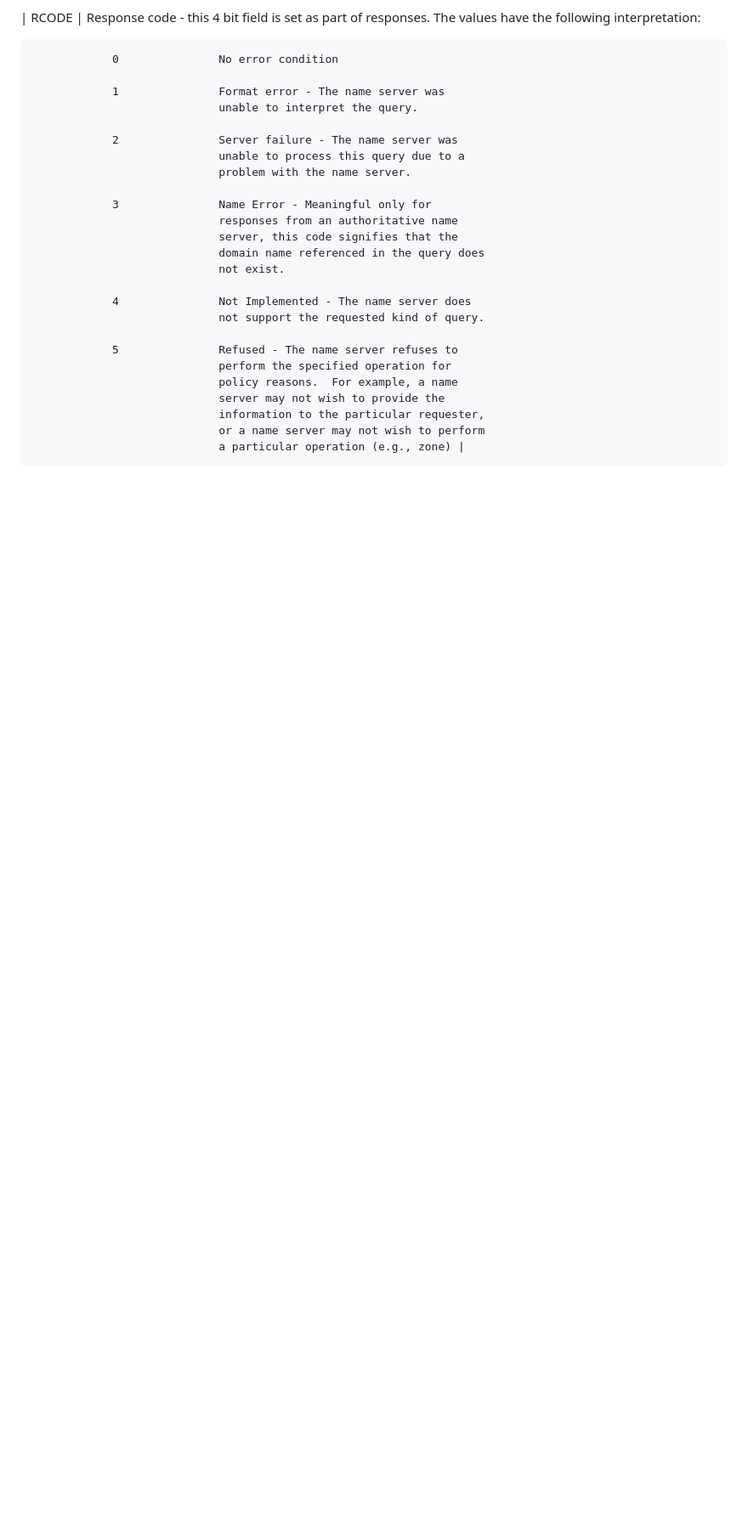
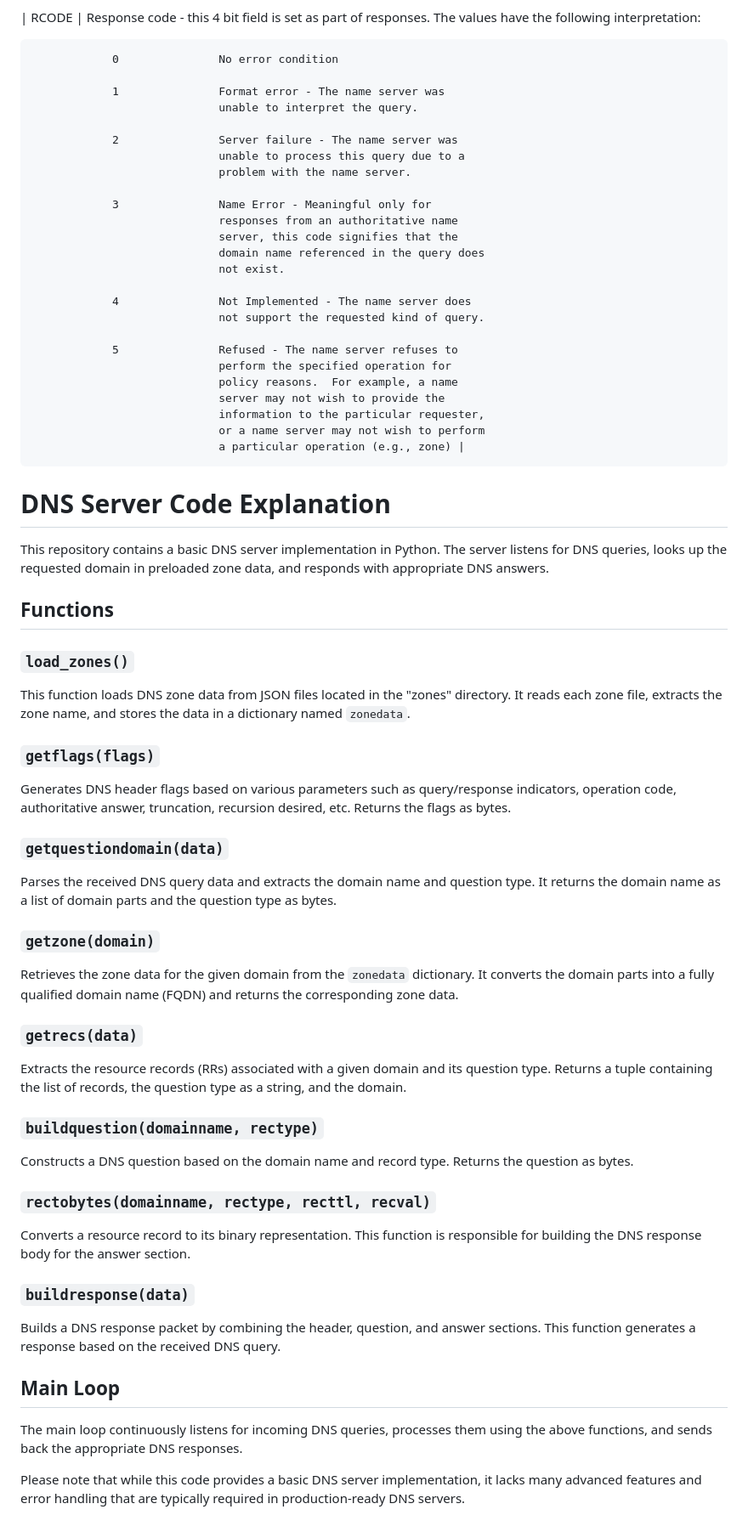
Before and after one commit to AnjeloPeiris711/Shadow-Clone-Jutsu, a Markdown page: README.md, the part around the change. Shown at 85% size. Rendered like a GitHub page; blank space fills up the shorter version.

```diff
--- a/README.md
+++ b/README.md
@@ -117,3 +117,48 @@ Mockapetris
                                 information to the particular requester,
                                 or a name server may not wish to perform
                                 a particular operation (e.g., zone) |
+
+
+# DNS Server Code Explanation
+
+This repository contains a basic DNS server implementation in Python. The server listens for DNS queries, looks up the requested domain in preloaded zone data, and responds with appropriate DNS answers.
+
+## Functions
+
+### `load_zones()`
+
+This function loads DNS zone data from JSON files located in the "zones" directory. It reads each zone file, extracts the zone name, and stores the data in a dictionary named `zonedata`.
+
+### `getflags(flags)`
+
+Generates DNS header flags based on various parameters such as query/response indicators, operation code, authoritative answer, truncation, recursion desired, etc. Returns the flags as bytes.
+
+### `getquestiondomain(data)`
+
+Parses the received DNS query data and extracts the domain name and question type. It returns the domain name as a list of domain parts and the question type as bytes.
+
+### `getzone(domain)`
+
+Retrieves the zone data for the given domain from the `zonedata` dictionary. It converts the domain parts into a fully qualified domain name (FQDN) and returns the corresponding zone data.
+
+### `getrecs(data)`
+
+Extracts the resource records (RRs) associated with a given domain and its question type. Returns a tuple containing the list of records, the question type as a string, and the domain.
+
+### `buildquestion(domainname, rectype)`
+
+Constructs a DNS question based on the domain name and record type. Returns the question as bytes.
+
+### `rectobytes(domainname, rectype, recttl, recval)`
+
+Converts a resource record to its binary representation. This function is responsible for building the DNS response body for the answer section.
+
+### `buildresponse(data)`
+
+Builds a DNS response packet by combining the header, question, and answer sections. This function generates a response based on the received DNS query.
+
+## Main Loop
+
+The main loop continuously listens for incoming DNS queries, processes them using the above functions, and sends back the appropriate DNS responses.
+
+Please note that while this code provides a basic DNS server implementation, it lacks many advanced features and error handling that are typically required in production-ready DNS servers.
```
